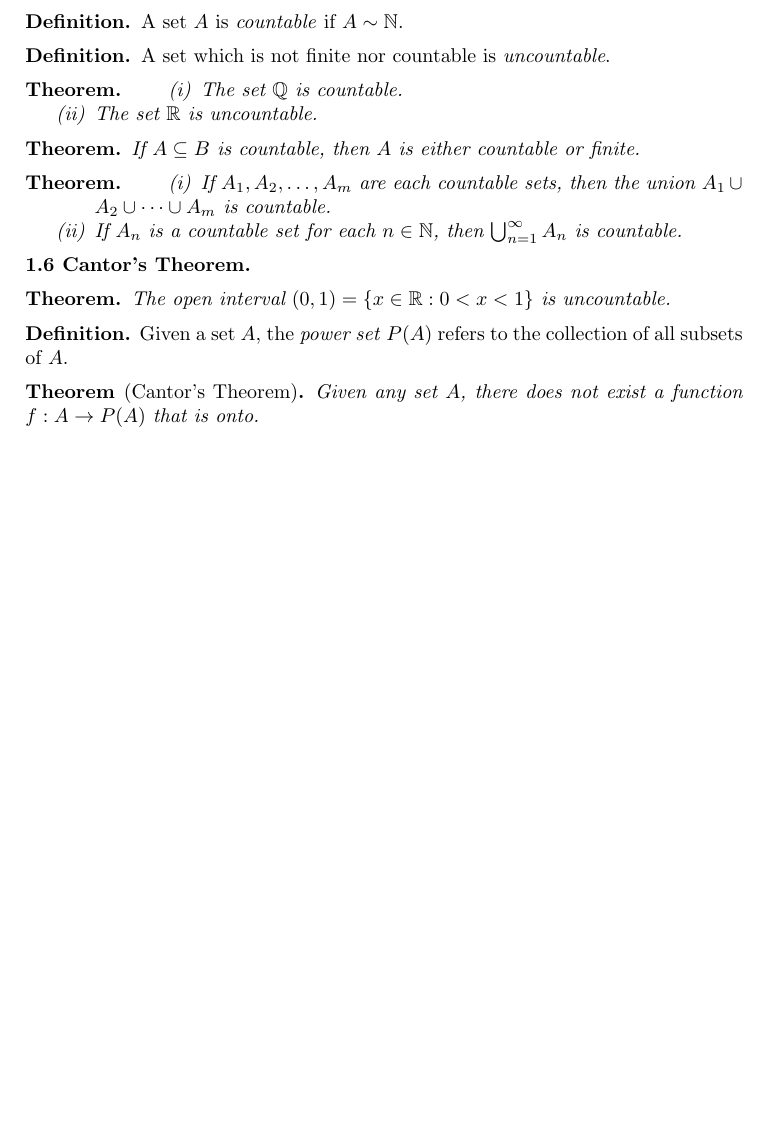
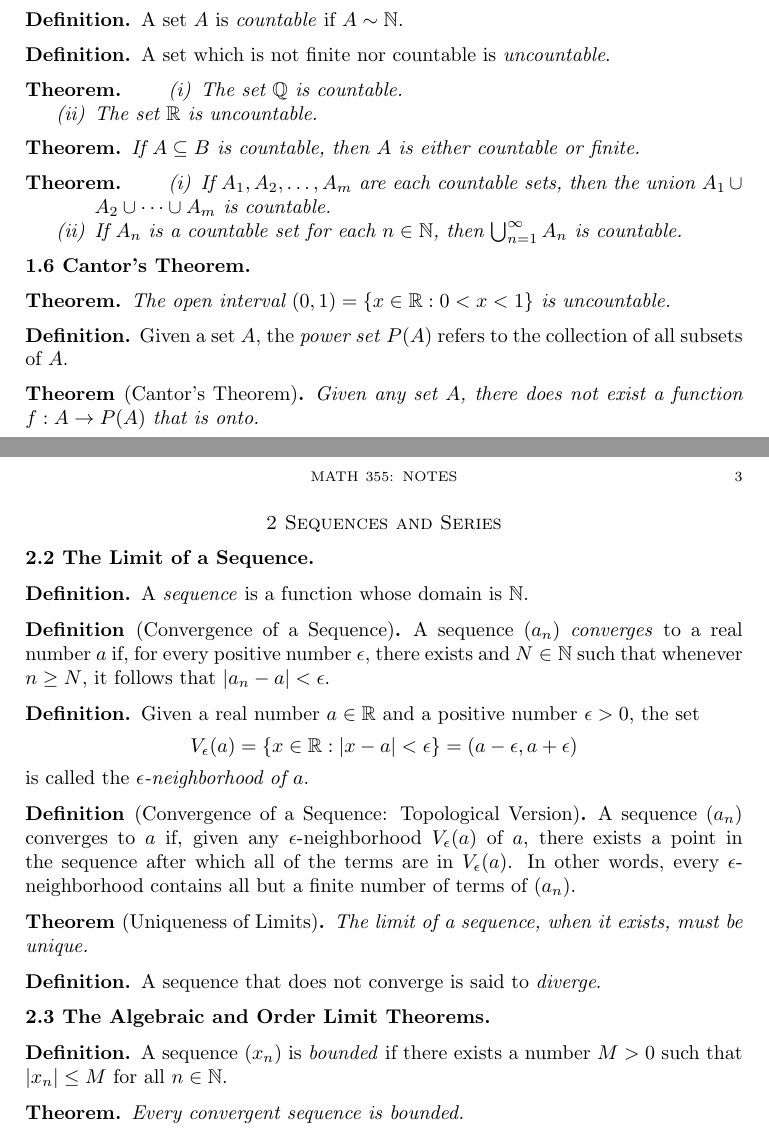
Before and after one commit to alexanderwlee/math-355-notes, a LaTeX paper (notes.tex): part of page 2 of 2 before the commit and two parts of pages 2 and 3 of 3 after it, the two joined at a grey line, cut so that both start at the same text, the shorter picture padded with empty space. Compiled offline with pdfLaTeX.

Commit message:
Add 2.2 notes and start 2.3.

```diff
--- a/notes.tex
+++ b/notes.tex
@@ -201,4 +201,53 @@
   that is onto.
 \end{theorem}
 
+\section*{2 Sequences and Series}
+
+\subsection*{2.2 The Limit of a Sequence}
+
+\begin{definition}
+  A \emph{sequence} is a function whose domain is $\N$.
+\end{definition}
+
+\begin{definition}[Convergence of a Sequence]
+  A sequence $(a_n)$ \emph{converges} to a real number $a$ if, for every
+  positive number $\epsilon$, there exists and $N \in \N$ such that whenever $n
+  \ge N$, it follows that $\abs{a_n - a} < \epsilon$.
+\end{definition}
+
+\begin{definition}
+  Given a real number $a \in \R$ and a positive number $\epsilon > 0$, the set
+  \[
+    V_\epsilon(a) = \{x \in \R \st \abs{x - a} < \epsilon\} = (a - \epsilon, a +
+    \epsilon)
+  \]
+  is called the \emph{$\epsilon$-neighborhood of $a$}.
+\end{definition}
+
+\begin{definition}[Convergence of a Sequence: Topological Version]
+  A sequence $(a_n)$ converges to $a$ if, given any $\epsilon$-neighborhood
+  $V_\epsilon(a)$ of $a$, there exists a point in the sequence after which all
+  of the terms are in $V_\epsilon(a)$. In other words, every
+  $\epsilon$-neighborhood contains all but a finite number of terms of $(a_n)$.
+\end{definition}
+
+\begin{theorem}[Uniqueness of Limits]
+  The limit of a sequence, when it exists, must be unique.
+\end{theorem}
+
+\begin{definition}
+  A sequence that does not converge is said to \emph{diverge}.
+\end{definition}
+
+\subsection*{2.3 The Algebraic and Order Limit Theorems}
+
+\begin{definition}
+  A sequence $(x_n)$ is \emph{bounded} if there exists a number $M > 0$ such
+  that $\abs{x_n} \le M$ for all $n \in \N$.
+\end{definition}
+
+\begin{theorem}
+  Every convergent sequence is bounded.
+\end{theorem}
+
 \end{document}
```
Also changed, not shown: notes.pdf.
